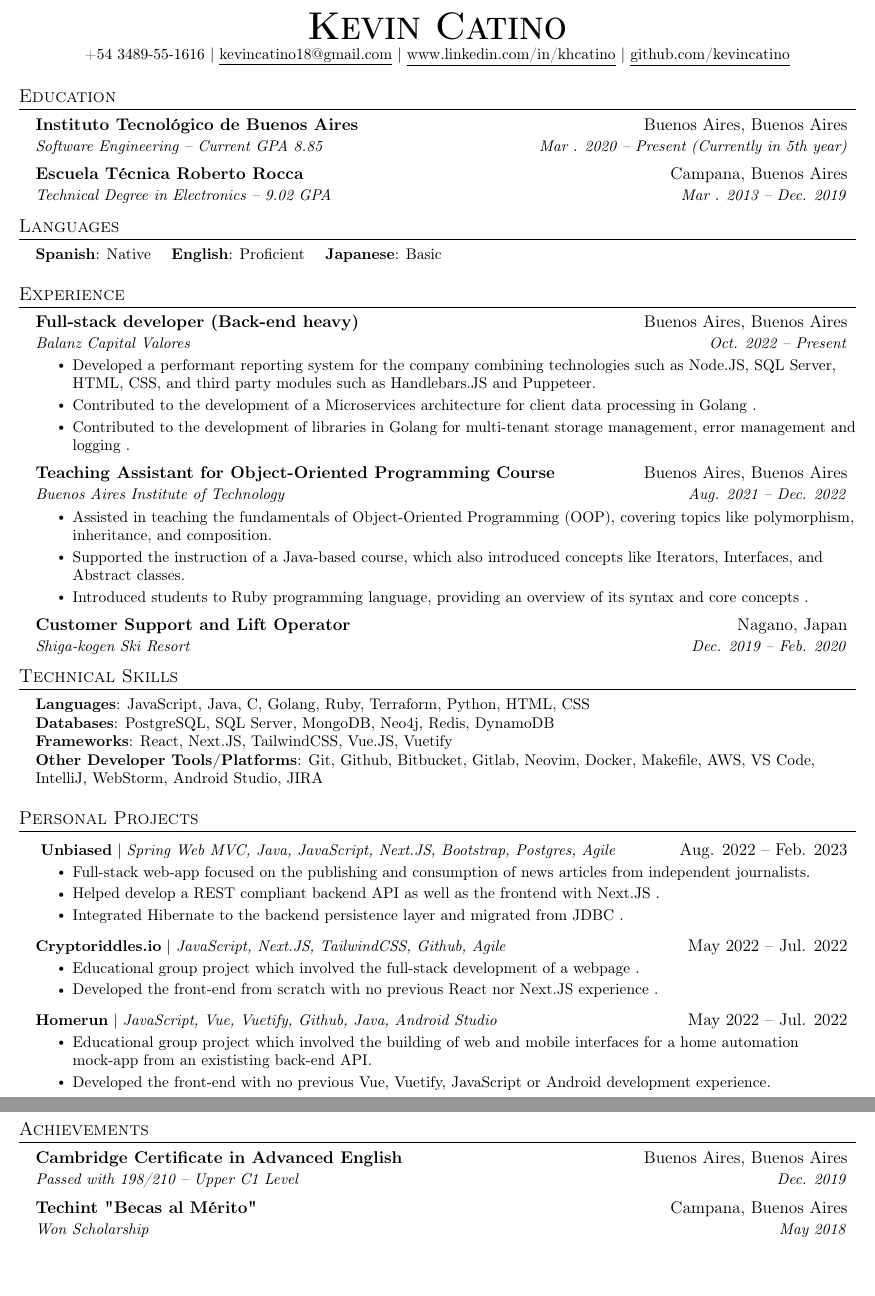
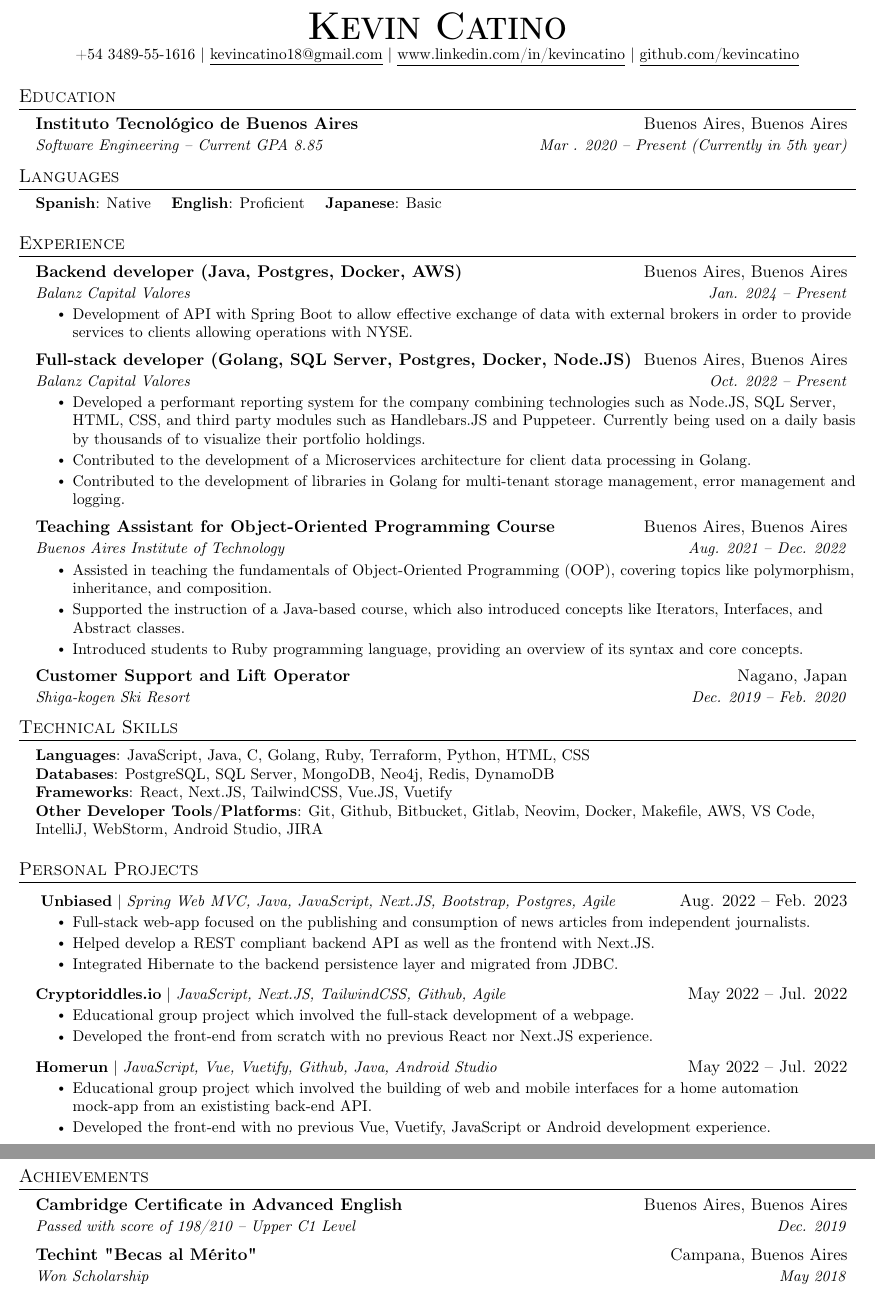
Before and after one commit to kevincatino/cv, a LaTeX CV (cv.tex): two parts of pages 1 and 2 of 2, joined at a grey line, cut so that both start at the same text, the shorter picture padded with empty space. Compiled offline with pdfLaTeX.

Commit message:
Complete cv

```diff
--- a/cv.tex
+++ b/cv.tex
@@ -106,7 +106,7 @@
 \begin{center}
     \textbf{\Huge \scshape Kevin Catino} \\ \vspace{1pt}
     \small +54 3489-55-1616 $|$ \href{mailto:x@x.com}{\underline{kevincatino18@gmail.com}} $|$
-    \href{https://www.linkedin.com/in/khcatino}{\underline{www.linkedin.com/in/khcatino}} $|$
+    \href{https://www.linkedin.com/in/kevincatino}{\underline{www.linkedin.com/in/kevincatino}} $|$
     \href{https://github.com/kevincatino}{\underline{github.com/kevincatino}}
 \end{center}
 
@@ -118,10 +118,10 @@
   {\en{Instituto Tecnológico de Buenos Aires}\es{Instituto Tecnológico de Buenos Aires}}{Buenos Aires, Buenos Aires}
   {\en{Software Engineering}\es{Ingeniería Informática} -- \en{Current GPA 8.85}\es{Promedio actual 8,85}}{\en{Mar}
   \es{Mar}. 2020 -- \en{Present (Currently in 5th year)}\es{Presente (Actualmente en 5to año)}}
-    \resumeSubheading
-      {Escuela Técnica Roberto Rocca}{Campana, Buenos Aires}
-      {\en{Technical Degree in Electronics -- 9.02 GPA} \es{Tecnicatura en Electrónica -- Promedio 9,02}}{\en{Mar}
-      \es{Mar}. 2013 -- \en{Dec}\es{Dic}. 2019}
+    % \resumeSubheading
+    %   {Escuela Técnica Roberto Rocca}{Campana, Buenos Aires}
+    %   {\en{Technical Degree in Electronics -- 9.02 GPA} \es{Tecnicatura en Electrónica -- Promedio 9,02}}{\en{Mar}
+    %   \es{Mar}. 2013 -- \en{Dec}\es{Dic}. 2019}
   \resumeSubHeadingListEnd
 
 
@@ -140,18 +140,29 @@
 \section{\en{Experience} \es{Experiencia}}
   \resumeSubHeadingListStart
   \resumeSubheading
-  {\en{Full-stack developer (Back-end heavy)}\es{Desarrollador Full-Stack (enfocado en Back-end)}}{Buenos Aires, Buenos Aires}
+  {\en{Backend developer}\es{Desarrollador Backend} (Java, Postgres, Docker, AWS)}{Buenos Aires, Buenos Aires}
+  {Balanz Capital Valores}{\en{Jan.}\es{Enero} 2024 -- \en{Present}\es{Presente}}
+  \resumeItemListStart
+  \resumeItem{\es{Constribución en el desarrollo de API con el uso de Spring Boot para permitir una comunicación con
+  Brokers externos con el objetivo de ampliar el servicio hacia el mercado de acciones de los Estados Unidos.}
+  \en{Development of API with Spring Boot to allow effective exchange of data with external brokers in order to provide
+  services to clients allowing operations with NYSE.}}
+  \resumeItemListEnd
+  \resumeSubheading
+  {\en{Full-stack developer}\es{Desarrollador de Software} (Golang, SQL Server, Postgres, Docker, Node.JS)}{Buenos Aires, Buenos Aires}
   {Balanz Capital Valores}{\en{Oct.}\es{Oct.} 2022 -- \en{Present}\es{Presente}}
   \resumeItemListStart
   \resumeItem{\es{Desarrollo de sistema de generación de informes eficiente para la empresa, combinando tecnologías como
-  Node.JS, SQL Server, HTML, CSS y módulos de terceros como Handlebars.JS y Puppeteer}
+-  Node.JS, SQL Server, HTML, CSS y módulos de terceros como Handlebars.JS y Puppeteer. Actualmente utilizado por miles
+de usuarios en forma diaria.}
   \en{Developed a performant reporting system for the company combining technologies such as Node.JS, SQL Server, HTML,
-CSS, and third party modules such as Handlebars.JS and Puppeteer}.}
-  \resumeItem{\en{Contributed to the development of a Microservices architecture for client data processing in Golang}
-  \es{Contribución en desarrollo de una arquitectura de Microservicios para el procesamiento de datos del cliente en Golang}.}
-  \resumeItem{\en{Contributed to the development of libraries in Golang for multi-tenant storage management, error management and logging}
+CSS, and third party modules such as Handlebars.JS and Puppeteer. Currently being used on a daily basis by thousands of
+to visualize their portfolio holdings.}}
+  \resumeItem{\en{Contributed to the development of a Microservices architecture for client data processing in Golang.}
+  \es{Contribución en desarrollo de una arquitectura de Microservicios para el procesamiento de datos del cliente en Golang.}}
+  \resumeItem{\en{Contributed to the development of libraries in Golang for multi-tenant storage management, error management and logging.}
     \es{Contribución en el desarrollo de librerías en Golang para manejo de persistencia
-  multi-tenant, manejo de errores y loggeo}.}
+  multi-tenant, manejo de errores y loggeo.}}
   \resumeItemListEnd
   \resumeSubheading
   {\en{Teaching Assistant for Object-Oriented Programming Course}\es{Asistente profesor para curso de Programación Orientada a Objetos}}
@@ -160,13 +171,13 @@ CSS, and third party modules such as Handlebars.JS and Puppeteer}.}
     \en{Dec}\es{Dic}. 2022}
  \resumeItemListStart
   \resumeItem{\en{Assisted in teaching the fundamentals of Object-Oriented Programming (OOP), covering topics like
-  polymorphism, inheritance, and composition}\es{Colaboración en la enseñanza de los fundamentos de la Programación
-  Orientada a Objetos (POO), abarcando temas como polimorfismo, herencia y composición}.}
+  polymorphism, inheritance, and composition.}\es{Colaboración en la enseñanza de los fundamentos de la Programación
+  Orientada a Objetos (POO), abarcando temas como polimorfismo, herencia y composición.}}
   \resumeItem{\en{Supported the instruction of a Java-based course, which also introduced concepts like Iterators,
-  Interfaces, and Abstract classes}\es{Apoyo en la instrucción de un curso basado en Java, que también introdujo
-  conceptos como Iteradores, Interfaces y Clases abstractas}.}
-  \resumeItem{\en{Introduced students to Ruby programming language, providing an overview of its syntax and core concepts}
-  \es{Presentación a los estudiantes del lenguaje de programación Ruby, brindando una visión general de su sintaxis y conceptos fundamentales}.}
+  Interfaces, and Abstract classes.}\es{Apoyo en la instrucción de un curso basado en Java, que también introdujo
+  conceptos como Iteradores, Interfaces y Clases abstractas.}}
+  \resumeItem{\en{Introduced students to Ruby programming language, providing an overview of its syntax and core concepts.}
+  \es{Presentación a los estudiantes del lenguaje de programación Ruby, brindando una visión general de su sintaxis y conceptos fundamentales.}}
 
   \resumeItemListEnd
   \resumeSubheading
@@ -201,30 +212,30 @@ CSS, and third party modules such as Handlebars.JS and Puppeteer}.}
           JavaScript, Next.JS, Bootstrap, Postgres, Agile}}{\en{Aug}\es{Ago}. 2022 -- \en{Feb}\es{Feb}. 2023}
           \resumeItemListStart
           \resumeItem{\en{Full-stack web-app focused on the publishing and consumption of news articles from independent
-          journalists}\es{Desarrollo de una aplicación web full-stack enfocada en la publicación y consumo de artículos
-        de noticias de periodistas independientes}.}
-            \resumeItem{\en{Helped develop a REST compliant backend API as well as the frontend with Next.JS}
-            \es{Colaboración en el desarrollo de una API de backend compatible con REST, así como en el frontend con Next.JS}.}
-            \resumeItem{\en{Integrated Hibernate to the backend persistence layer and migrated from JDBC}
-            \es{Integración de Hibernate en la capa de persistencia del backend y migración desde JDBC}.}
+          journalists.}\es{Desarrollo de una aplicación web full-stack enfocada en la publicación y consumo de artículos
+        de noticias de periodistas independientes.}}
+            \resumeItem{\en{Helped develop a REST compliant backend API as well as the frontend with Next.JS.}
+            \es{Colaboración en el desarrollo de una API de backend compatible con REST, así como en el frontend con Next.JS.}}
+            \resumeItem{\en{Integrated Hibernate to the backend persistence layer and migrated from JDBC.}
+            \es{Integración de Hibernate en la capa de persistencia del backend y migración desde JDBC.}}
           \resumeItemListEnd
       \resumeProjectHeading
           {\textbf{Cryptoriddles.io} $|$ \emph{JavaScript, Next.JS, TailwindCSS, Github, Agile}}{May 2022 -- Jul. 2022}
           \resumeItemListStart
-          \resumeItem{\en{Educational group project which involved the full-stack development of a webpage}
-          \es{Proyecto de grupo educativo que implicó el desarrollo full-stack de una página web}.}
-            \resumeItem{\en{Developed the front-end from scratch with no previous React nor Next.JS experience}
-            \es{Se desarrolló el frontend desde cero sin experiencia previa en React ni Next.JS}.}
+          \resumeItem{\en{Educational group project which involved the full-stack development of a webpage.}
+          \es{Proyecto de grupo educativo que implicó el desarrollo full-stack de una página web.}}
+            \resumeItem{\en{Developed the front-end from scratch with no previous React nor Next.JS experience.}
+            \es{Se desarrolló el frontend desde cero sin experiencia previa en React ni Next.JS.}}
           \resumeItemListEnd
       \resumeProjectHeading
           {\textbf{Homerun} $|$ \emph{JavaScript, Vue, Vuetify, Github, Java, Android Studio}}{May 2022 -- Jul. 2022}
           \resumeItemListStart
           \resumeItem{\en{Educational group project which involved the building of web and mobile interfaces for a home
-            automation mock-app from an exististing back-end API}\es{
+            automation mock-app from an exististing back-end API.}\es{
 Proyecto educativo de grupo que involucró la creación de interfaces web y móviles para una aplicación simulada de
-automatización del hogar a partir de una backend API existente}.}
+automatización del hogar a partir de una backend API existente.}}
             \resumeItem{\en{Developed the front-end with no previous Vue, Vuetify, JavaScript or Android development
-            experience}\es{Desarrollo de front-end sin experiencia previa en Vue, Vuetify, JavaScript o desarrollo Android}.}
+            experience.}\es{Desarrollo de front-end sin experiencia previa en Vue, Vuetify, JavaScript o desarrollo Android.}}
           \resumeItemListEnd
     \resumeSubHeadingListEnd
 
@@ -235,7 +246,7 @@ automatización del hogar a partir de una backend API existente}.}
 \resumeSubHeadingListStart
 \resumeSubheading
     {Cambridge Certificate in Advanced English}{Buenos Aires, Buenos Aires}
-    {\en{Passed with 198/210}\es{Aprobado con 198/210} -- Upper C1 Level}{\en{Dec}\es{Dic}. 2019}
+    {\en{Passed with score of 198/210}\es{Aprobado con puntaje de 198/210} -- Upper C1 Level}{\en{Dec}\es{Dic}. 2019}
   \resumeSubheading
     {Techint "Becas al Mérito"}{Campana, Buenos Aires}
     {\en{Won Scholarship}\es{Beca recibida}}{\en{May}\es{Mayo} 2018}
```
